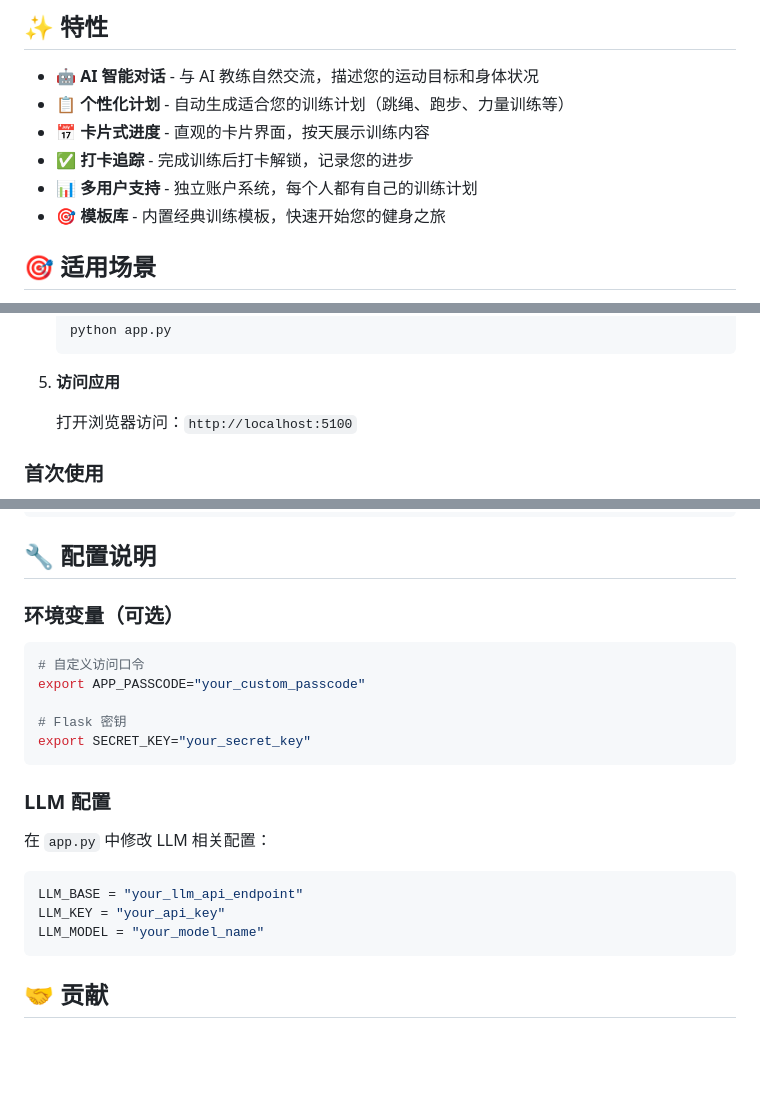
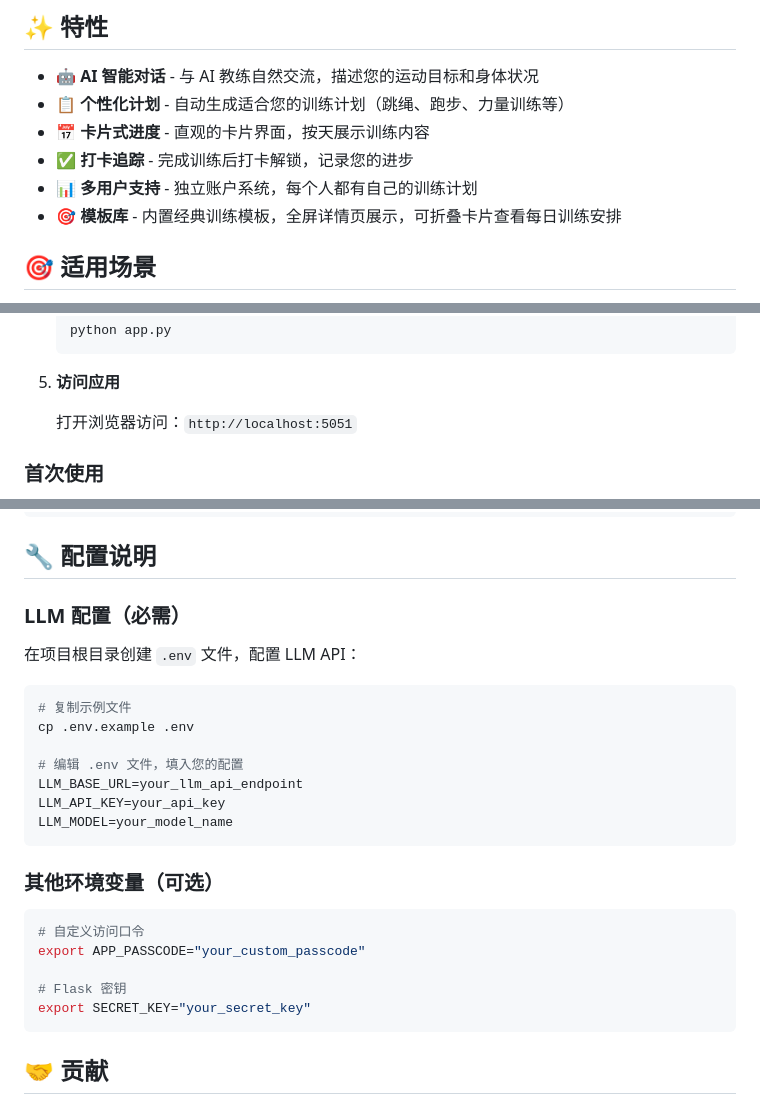
Before and after one commit to wmy202512-spec/smart-training-planner, a Markdown page: README.md, 3 parts joined by grey strips. Rendered like a GitHub page; blank space fills up the shorter version.

````diff
--- a/README.md
+++ b/README.md
@@ -22,7 +22,7 @@
 - 📅 **卡片式进度** - 直观的卡片界面，按天展示训练内容
 - ✅ **打卡追踪** - 完成训练后打卡解锁，记录您的进步
 - 📊 **多用户支持** - 独立账户系统，每个人都有自己的训练计划
-- 🎯 **模板库** - 内置经典训练模板，快速开始您的健身之旅
+- 🎯 **模板库** - 内置经典训练模板，全屏详情页展示，可折叠卡片查看每日训练安排
 
 ## 🎯 适用场景
 
@@ -64,7 +64,7 @@
 
 5. **访问应用**
 
-   打开浏览器访问：`http://localhost:5100`
+   打开浏览器访问：`http://localhost:5051`
 
 ### 首次使用
 
@@ -117,7 +117,21 @@ smart-training-planner/
 
 ## 🔧 配置说明
 
-### 环境变量（可选）
+### LLM 配置（必需）
+
+在项目根目录创建 `.env` 文件，配置 LLM API：
+
+```bash
+# 复制示例文件
+cp .env.example .env
+
+# 编辑 .env 文件，填入您的配置
+LLM_BASE_URL=your_llm_api_endpoint
+LLM_API_KEY=your_api_key
+LLM_MODEL=your_model_name
+```
+
+### 其他环境变量（可选）
 
 ```bash
 # 自定义访问口令
@@ -125,16 +139,6 @@ export APP_PASSCODE="your_custom_passcode"
 
 # Flask 密钥
 export SECRET_KEY="your_secret_key"
-```
-
-### LLM 配置
-
-在 `app.py` 中修改 LLM 相关配置：
-
-```python
-LLM_BASE = "your_llm_api_endpoint"
-LLM_KEY = "your_api_key"
-LLM_MODEL = "your_model_name"
 ```
 
 ## 🤝 贡献
````
